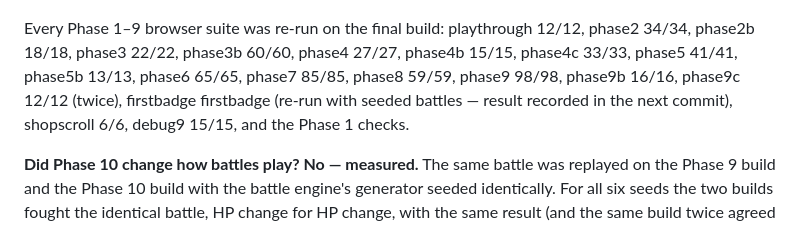
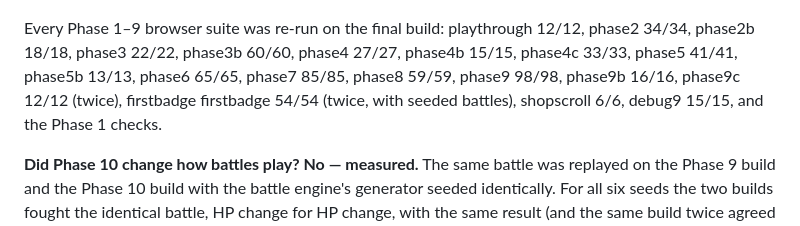
Before and after one commit to TheInfuriator/Monster-RPG, a Markdown page: CHANGELOG.md, the part around the change. GitHub-like rendering.

Commit message:
docs: record the seeded first-badge re-run (54/54, twice)
Co-Authored-By: Claude Opus 5.5 <noreply@anthropic.com>
Claude-Session: https://claude.ai/code/session_011CUhQUUPGb75Dq1L2XkzS1

```diff
--- a/CHANGELOG.md
+++ b/CHANGELOG.md
@@ -164,7 +164,7 @@ Every Phase 1–9 browser suite was re-run on the final build: playthrough 12/12
 phase2 34/34, phase2b 18/18, phase3 22/22, phase3b 60/60, phase4 27/27, phase4b
 15/15, phase4c 33/33, phase5 41/41, phase5b 13/13, phase6 65/65, phase7 85/85,
 phase8 59/59, phase9 98/98, phase9b 16/16, phase9c 12/12 (twice), firstbadge
-firstbadge (re-run with seeded battles — result recorded in the next commit), shopscroll 6/6, debug9 15/15, and the Phase 1 checks.
+firstbadge 54/54 (twice, with seeded battles), shopscroll 6/6, debug9 15/15, and the Phase 1 checks.
 
 **Did Phase 10 change how battles play? No — measured.** The same battle was
 replayed on the Phase 9 build and the Phase 10 build with the battle engine's
```
